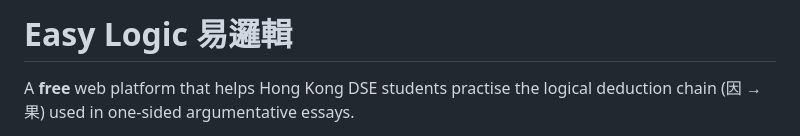
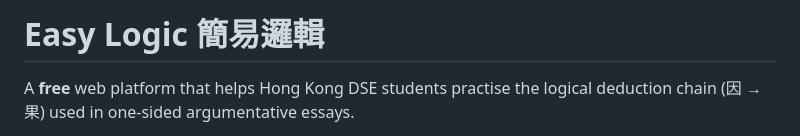
Before and after one commit to jasonchimyw219/DSE-Easy-Logic, a Markdown page: README.md, the part around the change. Rendered like a GitHub page.

```diff
--- a/README.md
+++ b/README.md
@@ -1,4 +1,4 @@
-# Easy Logic 易邏輯
+# Easy Logic 簡易邏輯
 
 A **free** web platform that helps Hong Kong DSE students practise the logical
 deduction chain (因 → 果) used in one-sided argumentative essays.
```
